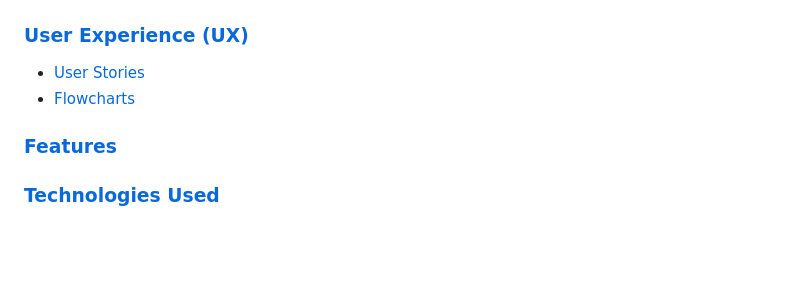
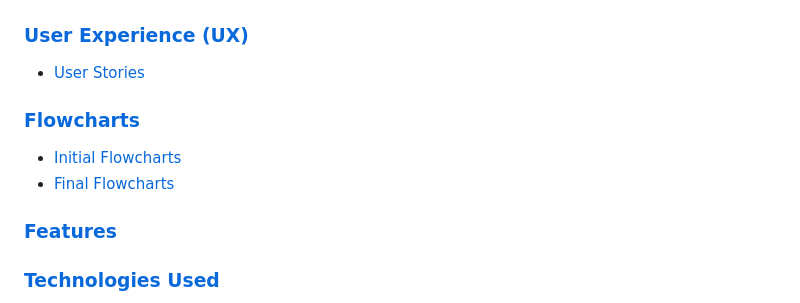
Before and after one commit to AleksandarJavorovic/coders-parkhouse, a Markdown page: README.md, the part around the change printed below. GitHub-like rendering; blank space fills up the shorter version.

```diff
--- a/README.md
+++ b/README.md
@@ -11,7 +11,12 @@ Coders Parkhouse is a Python Terminal Application which should simulate a real l
 ### [**User Experience (UX)**](#user-experience-ux-aa)
 
 - [User Stories](#user-stories)
-- [Flowcharts](#flowcharts)
+
+### [**Flowcharts**](#flowcharts)
+
+- [Initial Flowcharts](#initial-flowcharts)
+- [Final Flowcharts](#final-flowcharts)
+
 
 ### [**Features**](#features-aa)
 
```
Also changed, not shown: other parts of README.md (+22 -0 lines), assets/images/flowcharts/coders-parkhouse-flow-diagram-improved.png (added), assets/images/flowcharts/coders-parkhouse-flow-diagram.png (added).
